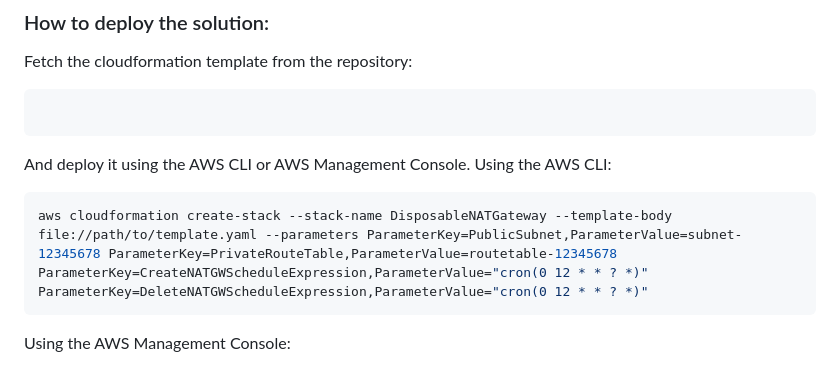
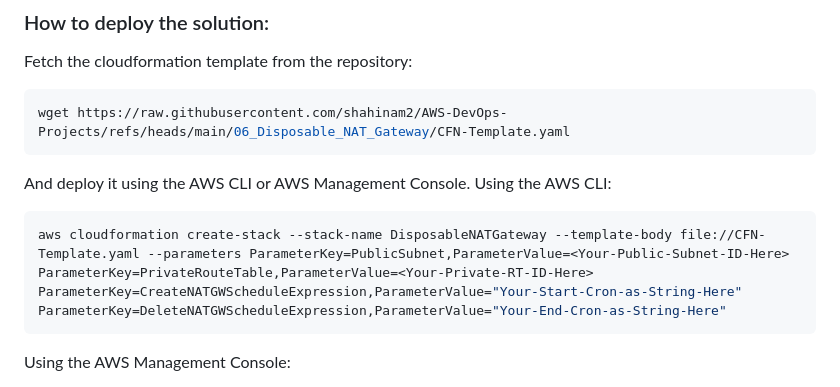
Before and after one commit to shahinam2/AWS-DevOps-Projects, a Markdown page: 06_Disposable_NAT_Gateway/README.md, the part around the change. Drawn GitHub-style.

Commit message:
Fix: update deployment instructions in README for clarity and parameter placeholders

````diff
--- a/06_Disposable_NAT_Gateway/README.md
+++ b/06_Disposable_NAT_Gateway/README.md
@@ -27,12 +27,12 @@ There are 4 parameters that you should provide to the cloudformation template:
 ### How to deploy the solution:
 Fetch the cloudformation template from the repository:
 ```bash
-
+wget https://raw.githubusercontent.com/shahinam2/AWS-DevOps-Projects/refs/heads/main/06_Disposable_NAT_Gateway/CFN-Template.yaml
 ```
 And deploy it using the AWS CLI or AWS Management Console.
 Using the AWS CLI:
 ```bash
-aws cloudformation create-stack --stack-name DisposableNATGateway --template-body file://path/to/template.yaml --parameters ParameterKey=PublicSubnet,ParameterValue=subnet-12345678 ParameterKey=PrivateRouteTable,ParameterValue=routetable-12345678 ParameterKey=CreateNATGWScheduleExpression,ParameterValue="cron(0 12 * * ? *)" ParameterKey=DeleteNATGWScheduleExpression,ParameterValue="cron(0 12 * * ? *)"
+aws cloudformation create-stack --stack-name DisposableNATGateway --template-body file://CFN-Template.yaml --parameters ParameterKey=PublicSubnet,ParameterValue=<Your-Public-Subnet-ID-Here> ParameterKey=PrivateRouteTable,ParameterValue=<Your-Private-RT-ID-Here> ParameterKey=CreateNATGWScheduleExpression,ParameterValue="Your-Start-Cron-as-String-Here" ParameterKey=DeleteNATGWScheduleExpression,ParameterValue="Your-End-Cron-as-String-Here"
 ```
 Using the AWS Management Console:
 1. Go to the CloudFormation service in the AWS Management Console.
````
